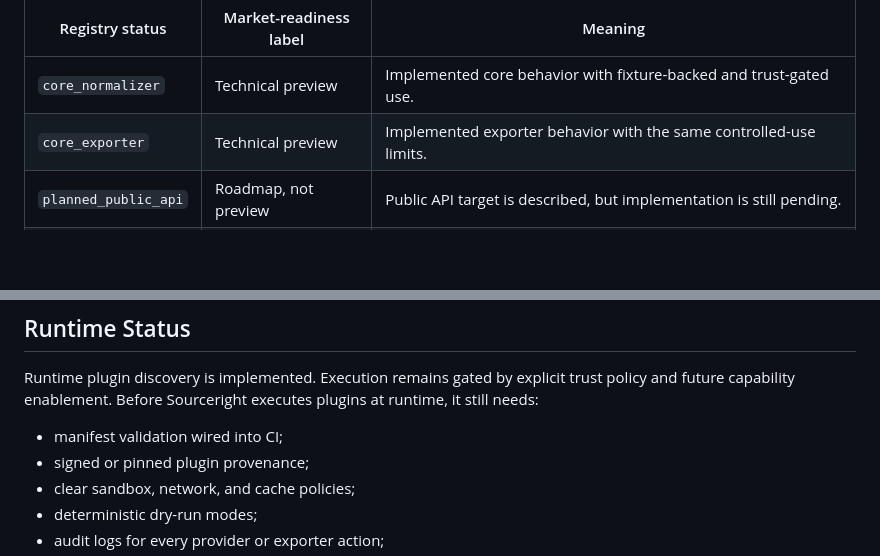
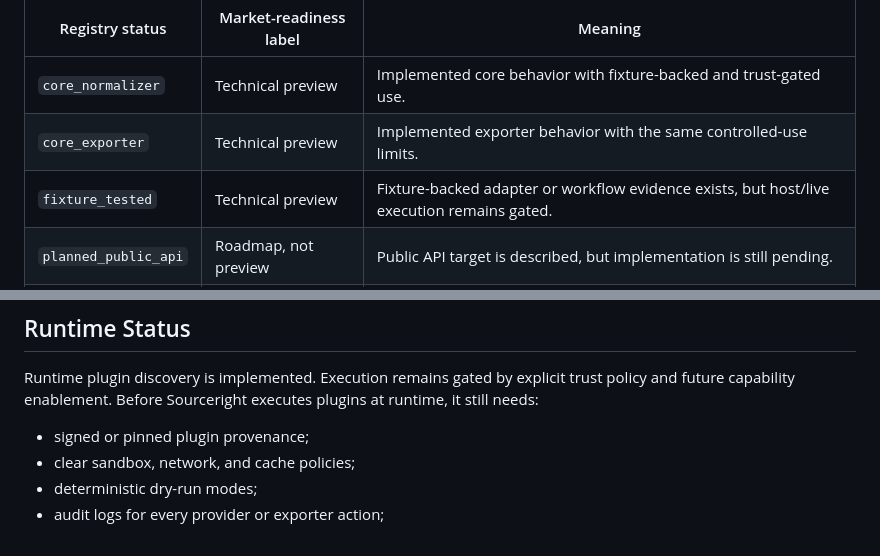
Before and after one commit to edithatogo/sourceright, a Markdown page: docs/src/plugin-registry.md, 2 parts joined by grey strips. Drawn GitHub-style; blank space fills up the shorter version.

Commit message:
Document fixture-tested plugin status

```diff
--- a/docs/src/plugin-registry.md
+++ b/docs/src/plugin-registry.md
@@ -17,6 +17,7 @@ Use the matrix below when translating them into market-readiness wording:
 | --- | --- | --- |
 | `core_normalizer` | Technical preview | Implemented core behavior with fixture-backed and trust-gated use. |
 | `core_exporter` | Technical preview | Implemented exporter behavior with the same controlled-use limits. |
+| `fixture_tested` | Technical preview | Fixture-backed adapter or workflow evidence exists, but host/live execution remains gated. |
 | `planned_public_api` | Roadmap, not preview | Public API target is described, but implementation is still pending. |
 | `planned_byo_key` | Roadmap, not preview | BYO-key or licensed-data target is described, but implementation is still pending. |
 | `planned_adapter` | Roadmap, not preview | Adapter target is described, but implementation is still pending. |
@@ -56,7 +57,6 @@ Runtime plugin discovery is implemented. Execution remains gated by explicit
 trust policy and future capability enablement. Before Sourceright executes
 plugins at runtime, it still needs:
 
-- manifest validation wired into CI;
 - signed or pinned plugin provenance;
 - clear sandbox, network, and cache policies;
 - deterministic dry-run modes;
```
Also changed, not shown: 1 other file.
